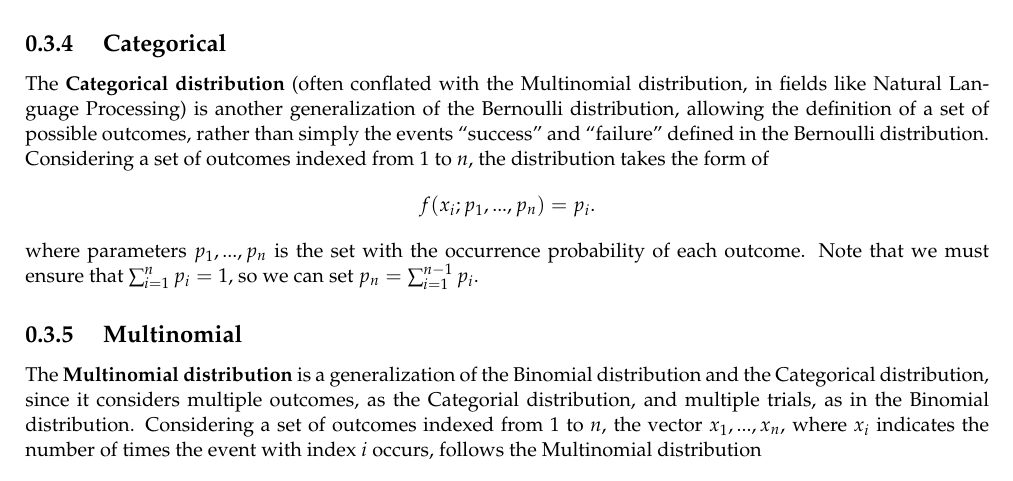
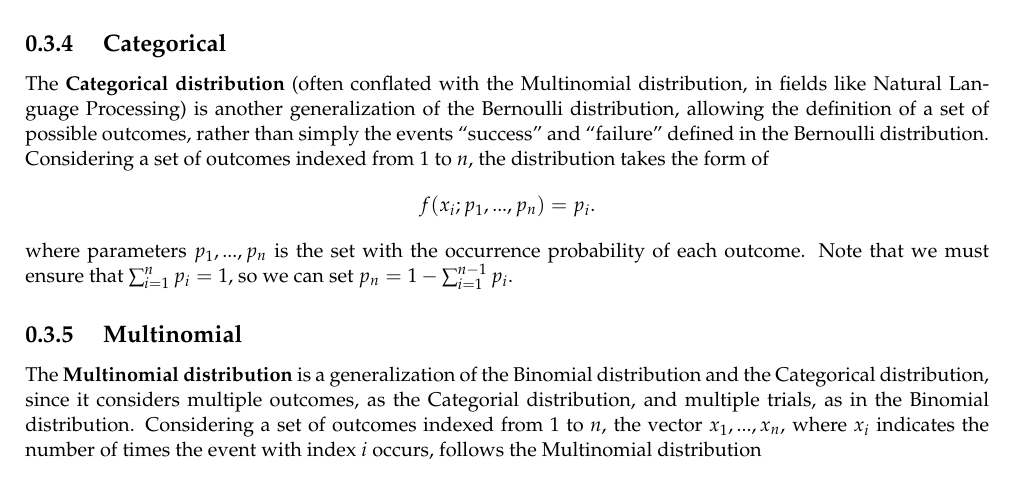
Before and after one commit to LxMLS/lxmls-guide, a LaTeX thesis (guide.tex, which reads pages/intro/probs.tex): part of page 15 of 100, cut so that both start at the same text. Compiled offline with pdfLaTeX.

Commit message:
Corrected minor error in Day 0.

```diff
--- a/pages/intro/probs.tex
+++ b/pages/intro/probs.tex
@@ -173,7 +173,7 @@ The \textbf{Categorical distribution} (often conflated with the Multinomial dist
 \begin{equation*}
 f(x_i;p_1,...,p_n) = p_i.
 \end{equation*}
-where parameters $p_1,...,p_n$ is the set with the occurrence probability of each outcome. Note that we must ensure that $\sum_{i=1}^np_i=1$, so we can set $p_n = \sum_{i=1}^{n-1}p_i$.
+where parameters $p_1,...,p_n$ is the set with the occurrence probability of each outcome. Note that we must ensure that $\sum_{i=1}^np_i=1$, so we can set $p_n = 1 - \sum_{i=1}^{n-1}p_i$.
 
 \subsection{\label{multinomial} Multinomial}
 
```
